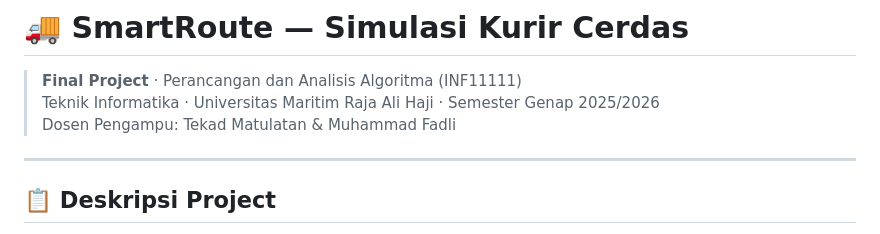
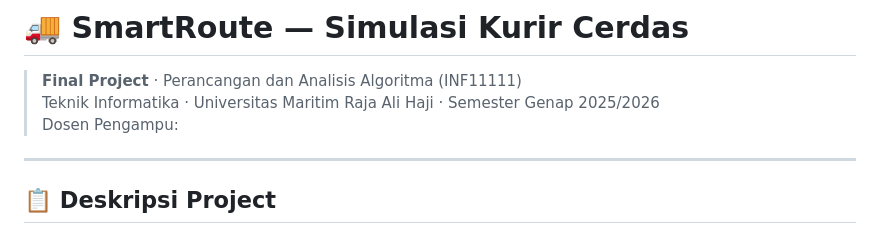
Before and after one commit to Raihan2407/SmartRoute, a Markdown page: README.md, the part around the change. Drawn GitHub-style.

```diff
--- a/README.md
+++ b/README.md
@@ -2,7 +2,7 @@
 
 > **Final Project** · Perancangan dan Analisis Algoritma (INF11111)
 > Teknik Informatika · Universitas Maritim Raja Ali Haji · Semester Genap 2025/2026
-> Dosen Pengampu: Tekad Matulatan & Muhammad Fadli
+> Dosen Pengampu:
 
 ---
 
```
